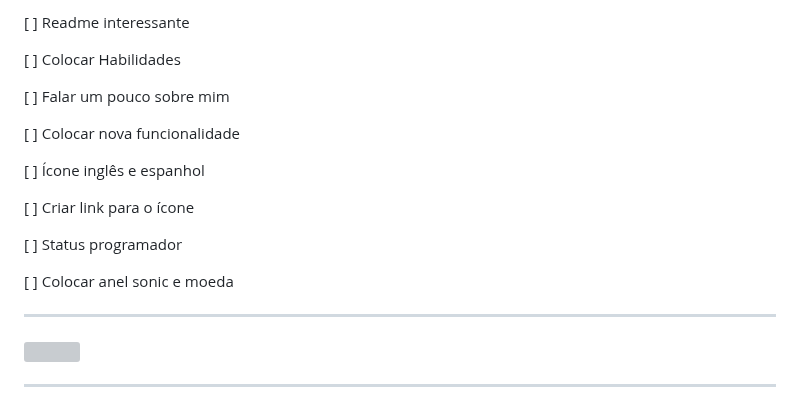
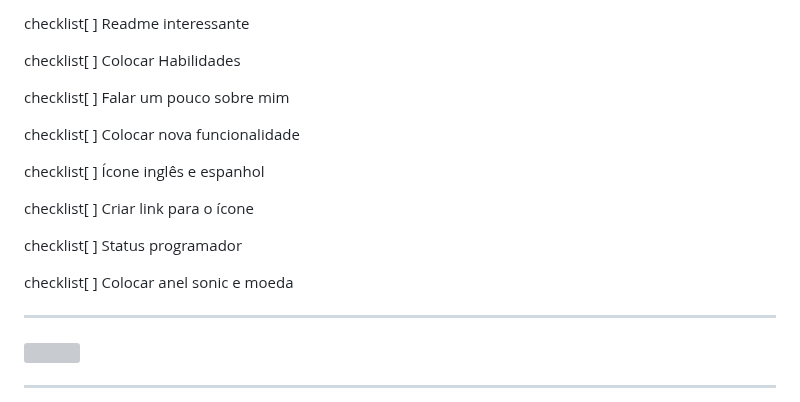
Before and after one commit to VibeSideral/VibeSideral, a Markdown page: README.md, the part around the change. GitHub-like rendering; grey boxes are pictures that could not be loaded.

Commit message:
Atualizar o README.md

```diff
--- a/README.md
+++ b/README.md
@@ -1,18 +1,18 @@
-[ ] Readme interessante
+checklist[ ] Readme interessante
 
-[ ] Colocar Habilidades
+checklist[ ] Colocar Habilidades
 
-[ ] Falar um pouco sobre mim
+checklist[ ] Falar um pouco sobre mim
 
-[ ] Colocar nova funcionalidade
+checklist[ ] Colocar nova funcionalidade
 
-[ ] Ícone inglês e espanhol
+checklist[ ] Ícone inglês e espanhol
 
-[ ] Criar link para o ícone
+checklist[ ] Criar link para o ícone
 
-[ ] Status programador
+checklist[ ] Status programador
 
-[ ] Colocar anel sonic e moeda
+checklist[ ] Colocar anel sonic e moeda
 
 
 
```
